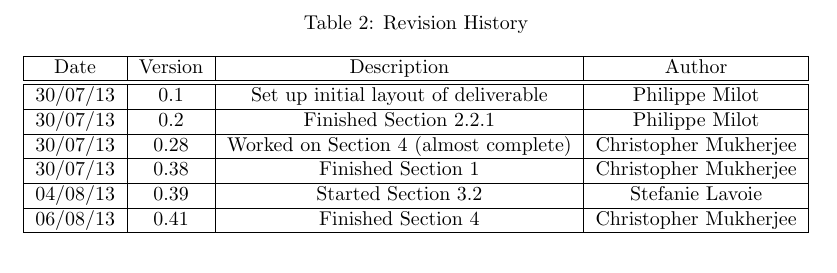
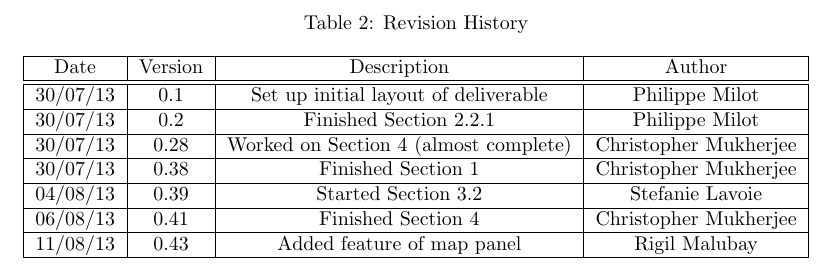
Before and after one commit to pmlt/comp354, a LaTeX document (Deliverables/D3/deliverable3.tex): part of page 2 of 13, cut so that both start at the same text. Compiled offline with pdfLaTeX.

Commit message:
Revesion

```diff
--- a/Deliverables/D3/deliverable3.tex
+++ b/Deliverables/D3/deliverable3.tex
@@ -51,6 +51,8 @@ Date & Version & Description & Author \\
 04/08/13 & 0.39 & Started Section 3.2 & Stefanie Lavoie \\
 \hline
 06/08/13 & 0.41 & Finished Section 4 & Christopher Mukherjee \\
+\hline
+11/08/13 & 0.43 & Added feature of map panel & Rigil Malubay \\
 \hline
 \end{tabular}
 \end{center}
```
